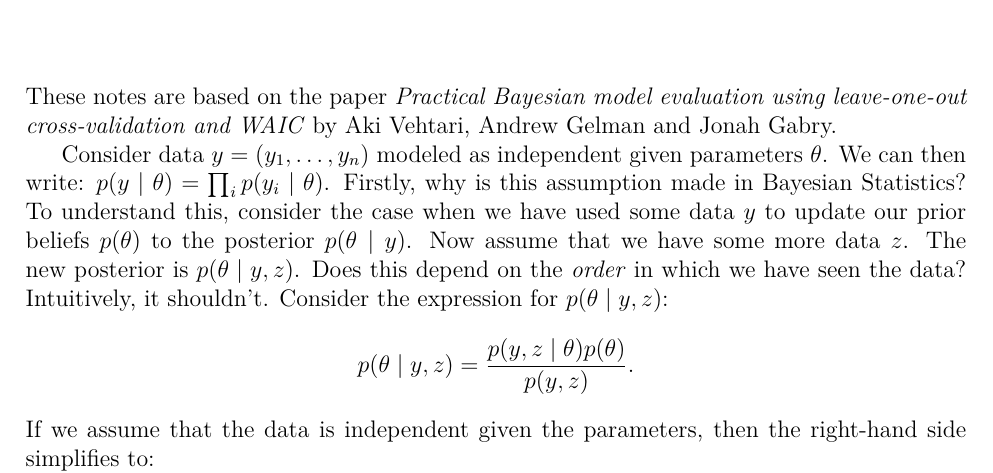
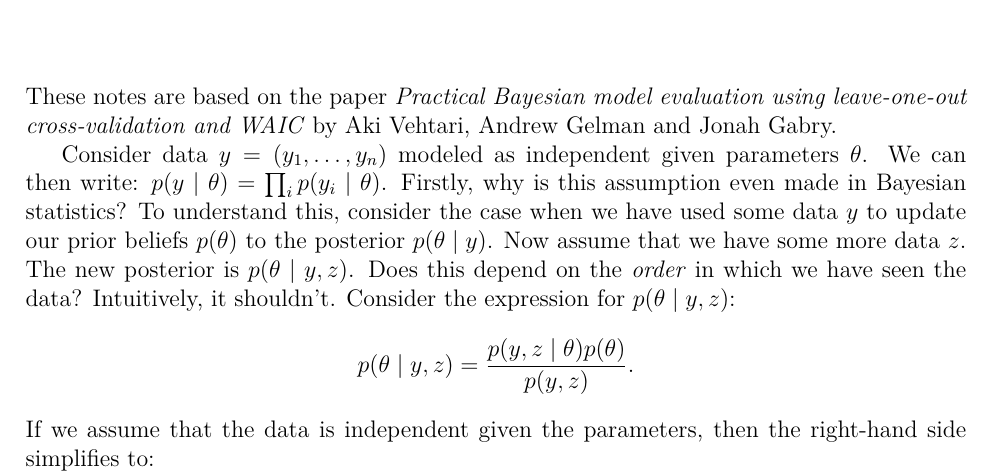
Before and after one commit to somnath1077/statistical_rethinking, a LaTeX document (notes_ex/stat_rethink.tex, which reads notes_ex/ch07.tex): part of page 5 of 12, cut so that both start at the same text. Compiled offline with XeLaTeX.

Commit message:
notes on waic and loo

```diff
--- a/notes_ex/ch07.tex
+++ b/notes_ex/ch07.tex
@@ -6,7 +6,7 @@ Jonah Gabry.
 
 Consider data $y = (y_1, \ldots, y_n)$ modeled as independent given parameters $\theta$.
 We can then write: $p(y \mid \theta) = \prod_{i} p(y_i \mid \theta)$. Firstly,
-why is this assumption made in Bayesian Statistics? To understand this, consider
+why is this assumption even made in Bayesian statistics? To understand this, consider
 the case when we have used some data $y$ to update our prior
 beliefs $p(\theta)$ to the posterior $p(\theta \mid y)$. Now assume that we have
 some more data $z$. The new posterior is $p(\theta \mid y, z)$. Does this depend
```
Also changed, not shown: notes_ex/stat_rethink.pdf.
